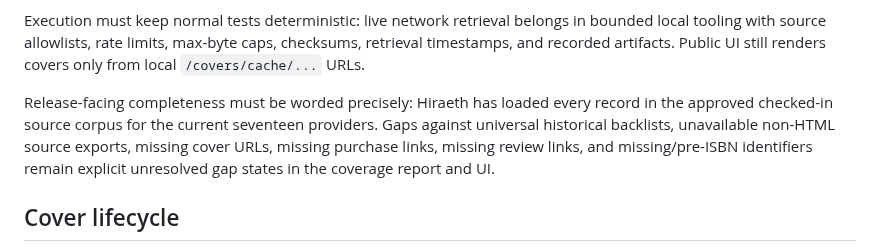
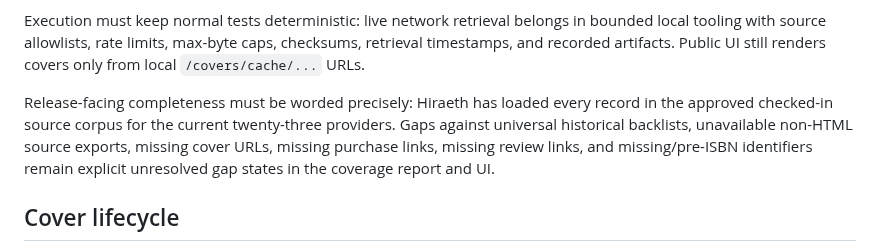
Before and after one commit to Meillaya/hiraeth, a Markdown page: docs/provenance-cover-policy.md, the part around the change. Drawn GitHub-style.

```diff
--- a/docs/provenance-cover-policy.md
+++ b/docs/provenance-cover-policy.md
@@ -15,7 +15,7 @@ Full-catalog expansion is governed by `priv/catalog_sources/real_publishers/sour
 
 Execution must keep normal tests deterministic: live network retrieval belongs in bounded local tooling with source allowlists, rate limits, max-byte caps, checksums, retrieval timestamps, and recorded artifacts. Public UI still renders covers only from local `/covers/cache/...` URLs.
 
-Release-facing completeness must be worded precisely: Hiraeth has loaded every record in the approved checked-in source corpus for the current seventeen providers. Gaps against universal historical backlists, unavailable non-HTML source exports, missing cover URLs, missing purchase links, missing review links, and missing/pre-ISBN identifiers remain explicit unresolved gap states in the coverage report and UI.
+Release-facing completeness must be worded precisely: Hiraeth has loaded every record in the approved checked-in source corpus for the current twenty-three providers. Gaps against universal historical backlists, unavailable non-HTML source exports, missing cover URLs, missing purchase links, missing review links, and missing/pre-ISBN identifiers remain explicit unresolved gap states in the coverage report and UI.
 
 ## Cover lifecycle
 
```
Also changed, not shown: docs/contracts.md (+7 -2 lines).
